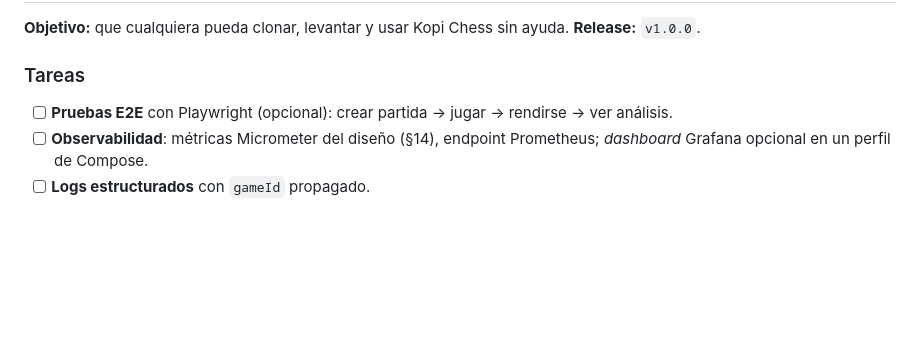
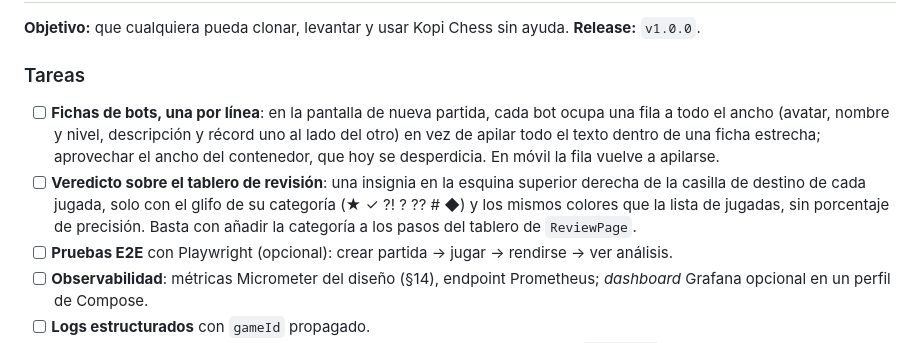
Before and after one commit to arquitechthor/kopi-chess, a Markdown page: docs/kopi-chess-plan-desarrollo.md, the part around the change. Drawn GitHub-style; blank space fills up the shorter version.

Commit message:
docs(plan): bot cards one per row, and the verdict badge on the review board
Co-Authored-By: Claude Opus 5.5 <noreply@anthropic.com>

```diff
--- a/docs/kopi-chess-plan-desarrollo.md
+++ b/docs/kopi-chess-plan-desarrollo.md
@@ -843,6 +843,16 @@ ayuda.
 
 ### Tareas
 
+- [ ] **Fichas de bots, una por línea**: en la pantalla de nueva partida, cada
+      bot ocupa una fila a todo el ancho (avatar, nombre y nivel, descripción y
+      récord uno al lado del otro) en vez de apilar todo el texto dentro de una
+      ficha estrecha; aprovechar el ancho del contenedor, que hoy se
+      desperdicia. En móvil la fila vuelve a apilarse.
+- [ ] **Veredicto sobre el tablero de revisión**: una insignia en la esquina
+      superior derecha de la casilla de destino de cada jugada, solo con el
+      glifo de su categoría (★ ✓ ?! ? ?? # ◆) y los mismos colores que la
+      lista de jugadas, sin porcentaje de precisión. Basta con añadir la
+      categoría a los pasos del tablero de `ReviewPage`.
 - [ ] **Pruebas E2E** con Playwright (opcional): crear partida → jugar →
       rendirse → ver análisis.
 - [ ] **Observabilidad**: métricas Micrometer del diseño (§14), endpoint
```
